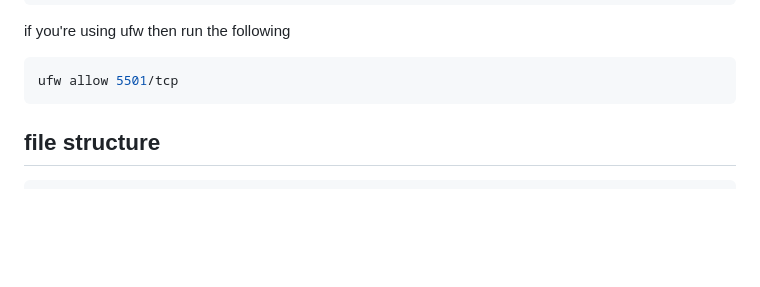
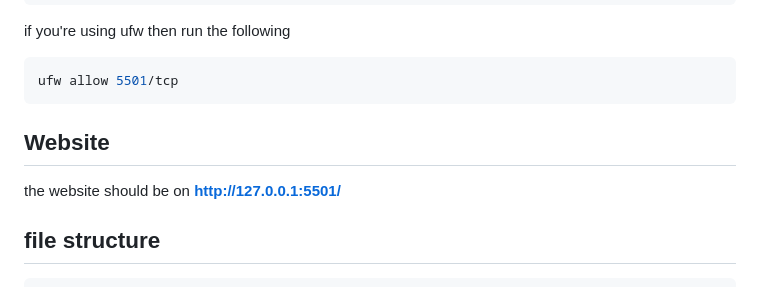
Before and after one commit to SanderNF/school-ticket-system, a Markdown page: README.md, the part around the change. GitHub-like rendering; blank space fills up the shorter version.

Commit message:
ADDED: Website localhost link
ADDED: Website localhost link to the README.md

````diff
--- a/README.md
+++ b/README.md
@@ -40,6 +40,9 @@ if you're using ufw then run the following
 ```shell
 ufw allow 5501/tcp
 ```
+
+## Website
+the website should be on **http://127.0.0.1:5501/**
 
 ## file structure
 
````
